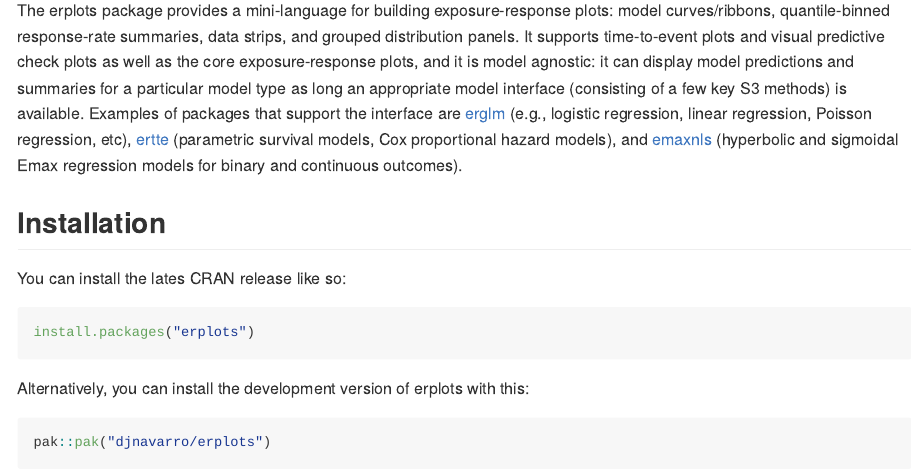
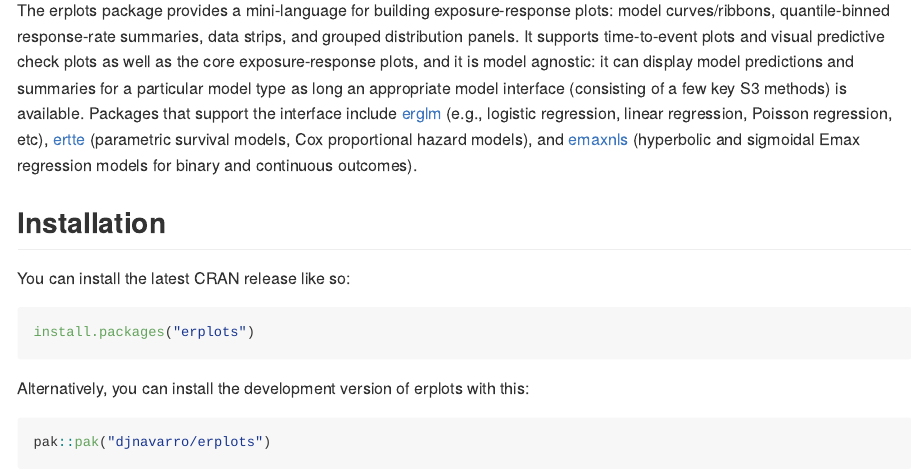
Before and after one commit to djnavarro/erplots, an R Markdown document (README.Rmd): the page in a window 1100 px wide, from 110 px down. The pictures show the output file README.md that the author committed with the source, drawn offline in the style of GitHub; badge pictures from the web are left out.

Commit message:
typo fixes

````diff
--- a/README.Rmd
+++ b/README.Rmd
@@ -28,8 +28,8 @@ strips, and grouped distribution panels. It supports time-to-event plots and
 visual predictive check plots as well as the core exposure-response plots,
 and it is model agnostic: it can display model predictions and summaries for
 a particular model type as long an appropriate model interface (consisting of
-a few key S3 methods) is available. Examples of packages that support the
-interface are [erglm](https://erglm.djnavarro.net) (e.g., logistic regression,
+a few key S3 methods) is available. Packages that support the interface
+include [erglm](https://erglm.djnavarro.net) (e.g., logistic regression,
 linear regression, Poisson regression, etc), [ertte](https://ertte.djnavarro.net)
 (parametric survival models, Cox proportional hazard models), and
 [emaxnls](https://emaxnls.djnavarro.net) (hyperbolic and sigmoidal Emax
@@ -37,7 +37,7 @@ regression models for binary and continuous outcomes).
 
 ## Installation
 
-You can install the lates CRAN release like so:
+You can install the latest CRAN release like so:
 
 ``` r
 install.packages("erplots")
````
Also changed, not shown: README.md, 1 other file.
